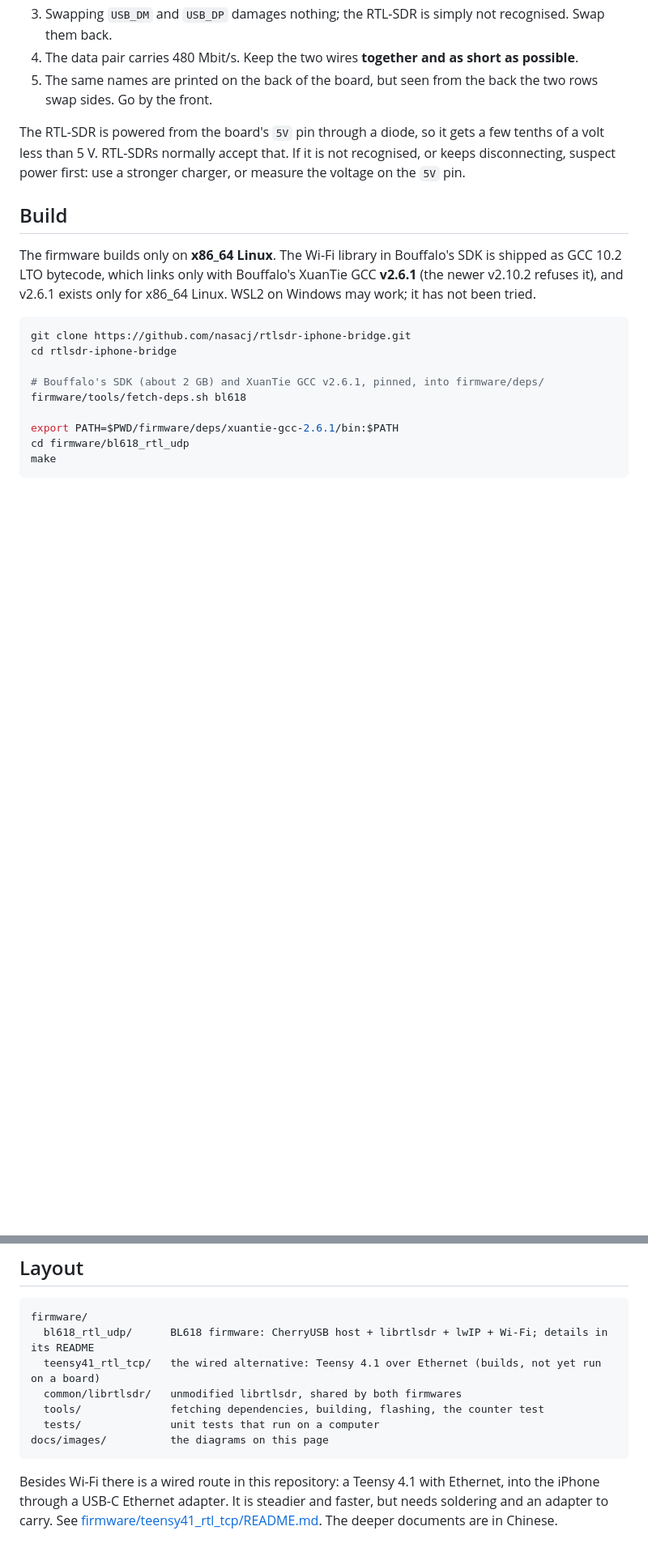
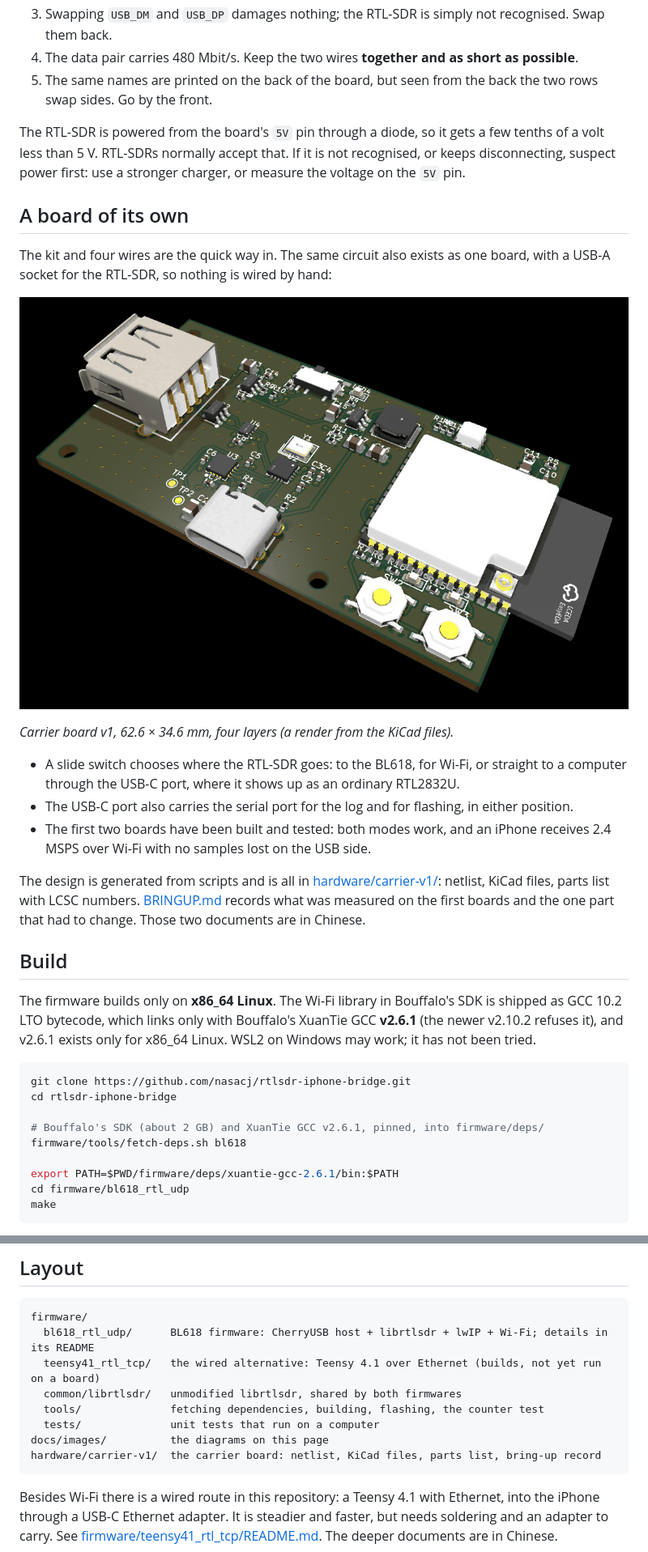
Before and after one commit to nasacj/rtlsdr-iphone-bridge, a Markdown page: README.md, 2 parts joined by grey strips. Shown at 81% size. Drawn GitHub-style; pictures changed too: docs/images/carrier-v1.png (added); blank space fills up the shorter version.

````diff
--- a/README.md
+++ b/README.md
@@ -105,6 +105,25 @@ Before powering up:
 The RTL-SDR is powered from the board's `5V` pin through a diode, so it gets a few tenths of a volt less than 5 V.
 RTL-SDRs normally accept that. If it is not recognised, or keeps disconnecting, suspect power first: use a stronger
 charger, or measure the voltage on the `5V` pin.
+
+## A board of its own
+
+The kit and four wires are the quick way in. The same circuit also exists as one board, with a USB-A socket
+for the RTL-SDR, so nothing is wired by hand:
+
+![Render of carrier board v1: USB-A socket, slide switch, USB hub and serial chips, USB-C, two buttons and the Ai-M61-32S module with its antenna over the board edge](docs/images/carrier-v1.png)
+
+*Carrier board v1, 62.6 × 34.6 mm, four layers (a render from the KiCad files).*
+
+- A slide switch chooses where the RTL-SDR goes: to the BL618, for Wi-Fi, or straight to a computer through
+  the USB-C port, where it shows up as an ordinary RTL2832U.
+- The USB-C port also carries the serial port for the log and for flashing, in either position.
+- The first two boards have been built and tested: both modes work, and an iPhone receives 2.4 MSPS over Wi-Fi
+  with no samples lost on the USB side.
+
+The design is generated from scripts and is all in [hardware/carrier-v1/](hardware/carrier-v1/): netlist,
+KiCad files, parts list with LCSC numbers. [BRINGUP.md](hardware/carrier-v1/BRINGUP.md) records what was
+measured on the first boards and the one part that had to change. Those two documents are in Chinese.
 
 ## Build
 
@@ -297,6 +316,7 @@ firmware/
   tools/              fetching dependencies, building, flashing, the counter test
   tests/              unit tests that run on a computer
 docs/images/          the diagrams on this page
+hardware/carrier-v1/  the carrier board: netlist, KiCad files, parts list, bring-up record
 ```
 
 Besides Wi-Fi there is a wired route in this repository: a Teensy 4.1 with Ethernet, into the iPhone through a
````
Also changed, not shown: README.zh-CN.md (+16 -0 lines).
